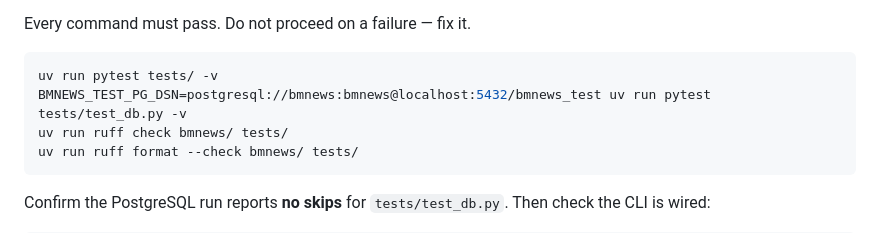
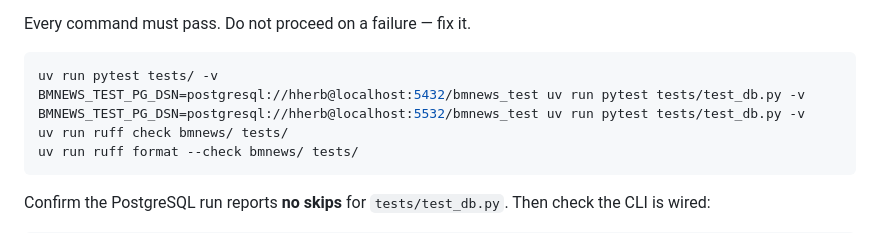
Before and after one commit to hherb/BioMedicalNews, a Markdown page: docs/plans/2026-07-30-transparency-analysis-plan.md, the part around one of its changes. Rendered like a GitHub page.

````diff
--- a/docs/plans/2026-07-30-transparency-analysis-plan.md
+++ b/docs/plans/2026-07-30-transparency-analysis-plan.md
@@ -2591,7 +2602,8 @@ Every command must pass. Do not proceed on a failure — fix it.
 
 ```bash
 uv run pytest tests/ -v
-BMNEWS_TEST_PG_DSN=postgresql://bmnews:bmnews@localhost:5432/bmnews_test uv run pytest tests/test_db.py -v
+BMNEWS_TEST_PG_DSN=postgresql://hherb@localhost:5432/bmnews_test uv run pytest tests/test_db.py -v
+BMNEWS_TEST_PG_DSN=postgresql://hherb@localhost:5532/bmnews_test uv run pytest tests/test_db.py -v
 uv run ruff check bmnews/ tests/
 uv run ruff format --check bmnews/ tests/
 ```
````
Also changed, not shown: other parts of docs/plans/2026-07-30-transparency-analysis-plan.md (+20 -9 lines).
